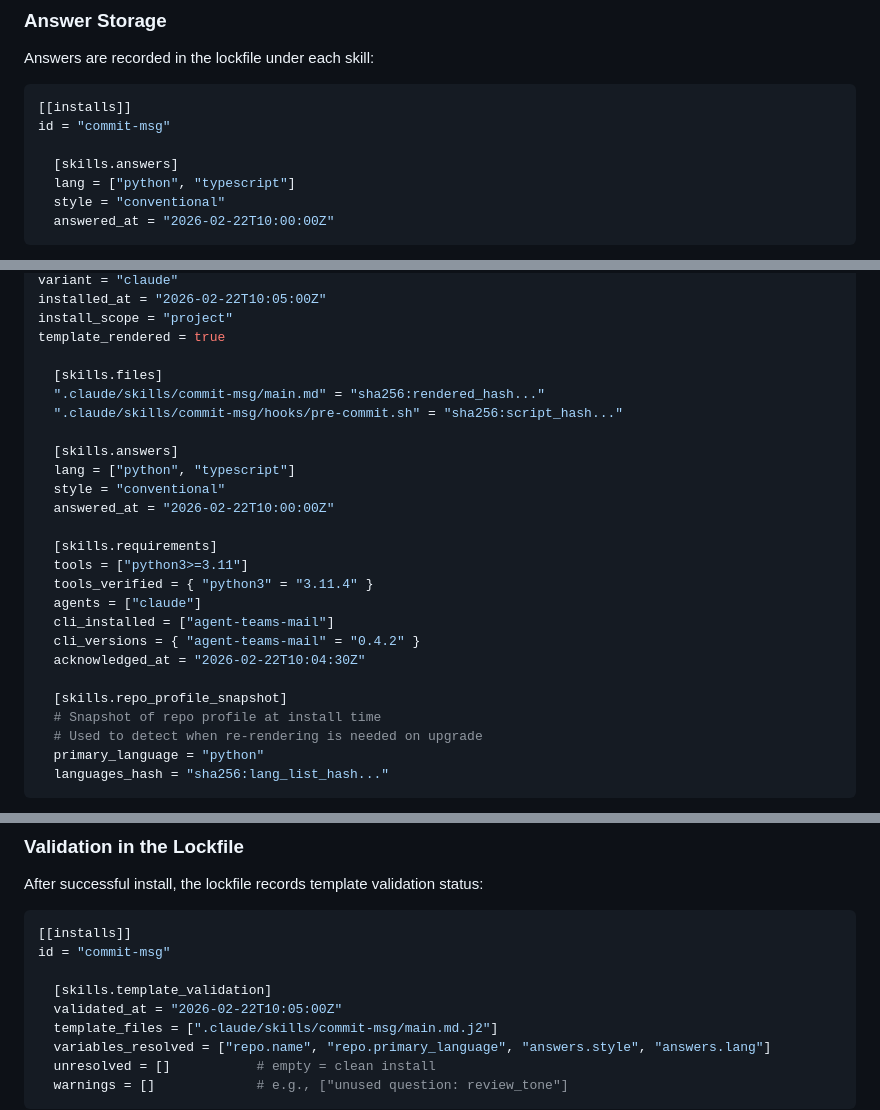
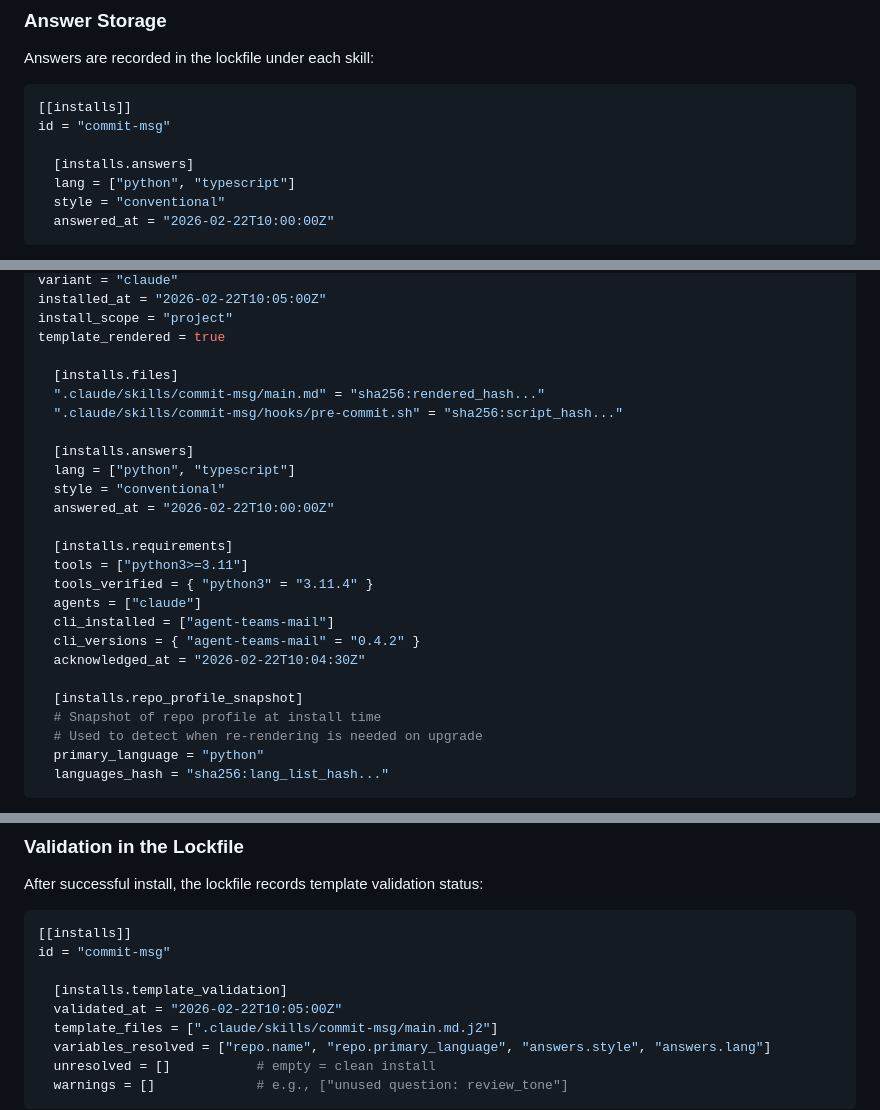
Before and after one commit to randlee/synaptic-canvas-dolt, a Markdown page: docs/synaptic-canvas-install-system.md, 3 parts joined by grey strips. GitHub-like rendering.

Commit message:
docs: fix stale [skills.*] sub-table names in lockfile examples — use [installs.*]

```diff
--- a/docs/synaptic-canvas-install-system.md
+++ b/docs/synaptic-canvas-install-system.md
@@ -141,7 +141,7 @@ Answers are recorded in the lockfile under each skill:
 [[installs]]
 id = "commit-msg"
 
-  [skills.answers]
+  [installs.answers]
   lang = ["python", "typescript"]
   style = "conventional"
   answered_at = "2026-02-22T10:00:00Z"
@@ -325,16 +325,16 @@ installed_at = "2026-02-22T10:05:00Z"
 install_scope = "project"
 template_rendered = true
 
-  [skills.files]
+  [installs.files]
   ".claude/skills/commit-msg/main.md" = "sha256:rendered_hash..."
   ".claude/skills/commit-msg/hooks/pre-commit.sh" = "sha256:script_hash..."
 
-  [skills.answers]
+  [installs.answers]
   lang = ["python", "typescript"]
   style = "conventional"
   answered_at = "2026-02-22T10:00:00Z"
 
-  [skills.requirements]
+  [installs.requirements]
   tools = ["python3>=3.11"]
   tools_verified = { "python3" = "3.11.4" }
   agents = ["claude"]
@@ -342,7 +342,7 @@ template_rendered = true
   cli_versions = { "agent-teams-mail" = "0.4.2" }
   acknowledged_at = "2026-02-22T10:04:30Z"
 
-  [skills.repo_profile_snapshot]
+  [installs.repo_profile_snapshot]
   # Snapshot of repo profile at install time
   # Used to detect when re-rendering is needed on upgrade
   primary_language = "python"
@@ -582,7 +582,7 @@ After successful install, the lockfile records template validation status:
 [[installs]]
 id = "commit-msg"
 
-  [skills.template_validation]
+  [installs.template_validation]
   validated_at = "2026-02-22T10:05:00Z"
   template_files = [".claude/skills/commit-msg/main.md.j2"]
   variables_resolved = ["repo.name", "repo.primary_language", "answers.style", "answers.lang"]
```
